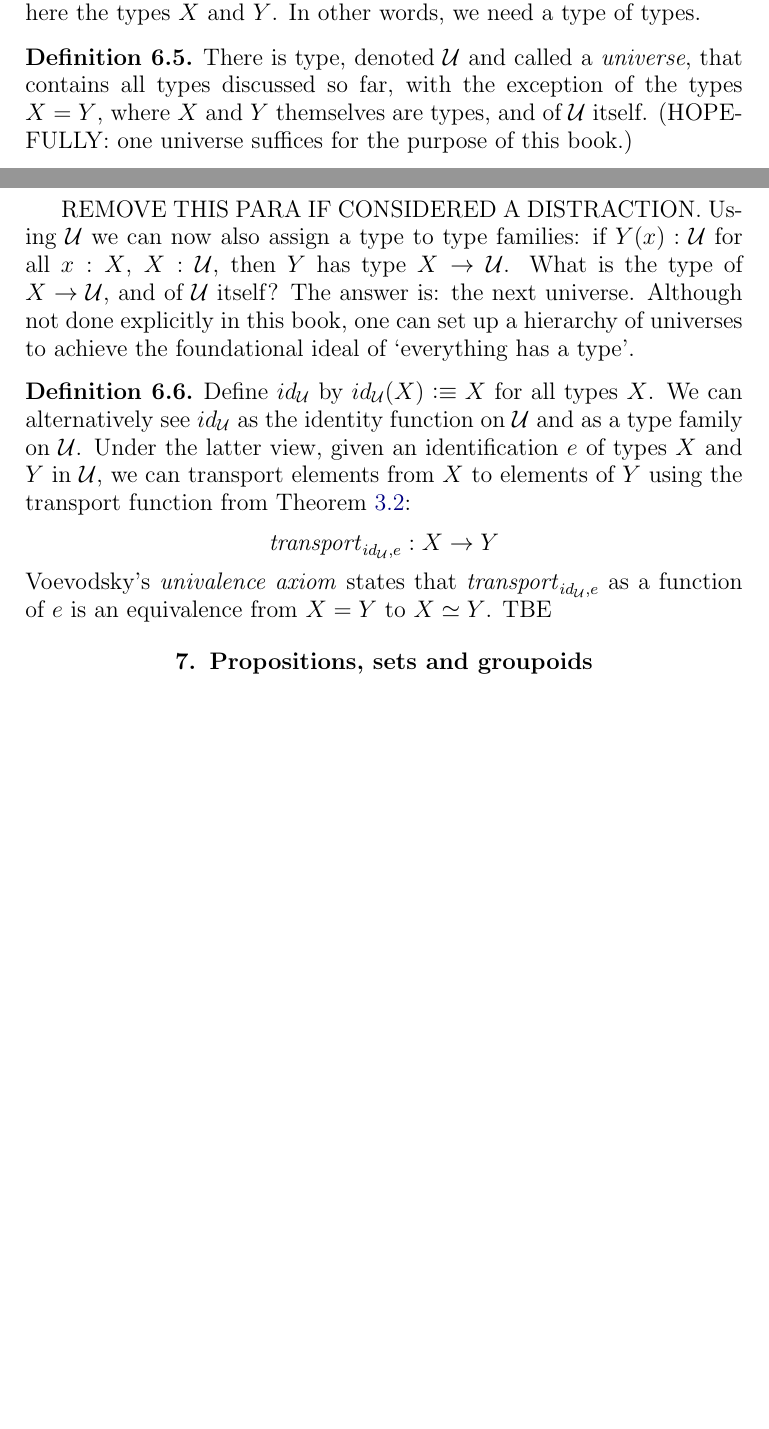
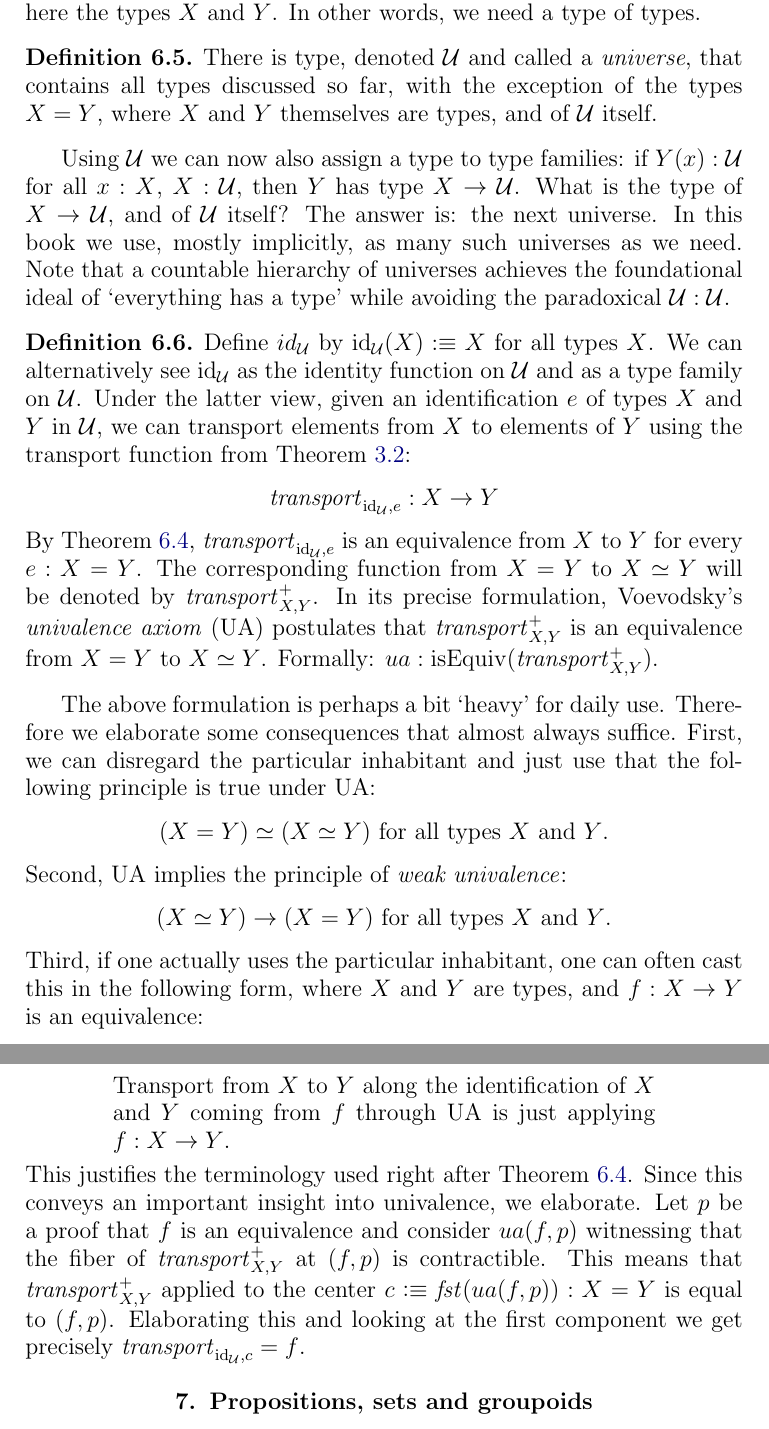
Before and after one commit to UniMath/SymmetryBook, a LaTeX thesis (book.tex, which reads intro-uf.tex): two parts of pages 18 and 19 of 89 before the commit and two parts of pages 19 and 20 of 89 after it, joined at a grey line, cut so that both start at the same text, the shorter picture padded with empty space. Compiled offline with pdfLaTeX.

Commit message:
univalence done

```diff
--- a/intro-uf.tex
+++ b/intro-uf.tex
@@ -430,33 +444,62 @@ here the types $X$ and $Y$. In other words, we need a type of types.
 There is type, denoted $\UU$ and called a \emph{universe}, that contains
 all types discussed so far, with the exception of the types
 $X = Y$, where $X$ and $Y$ themselves are types, and of $\UU$ itself.
-(HOPEFULLY: one universe suffices for the purpose of this book.)
 \end{definition}
 
-REMOVE THIS PARA IF CONSIDERED A DISTRACTION.
 Using $\UU$ we can now also assign a type to type families:
 if $Y(x):\UU$ for all $x:X$, $X:\UU$, then $Y$ has type $X\to\UU$.
 What is the type of $X\to\UU$, and of $\UU$ itself?
-The answer is: the next universe. Although not done explicitly
-in this book, one can set up a hierarchy of universes to achieve
-the foundational ideal of `everything has a type'.
+The answer is: the next universe.
+In this book we use, mostly implicitly, as many such universes as we need.
+Note that a countable hierarchy of universes achieves
+the foundational ideal of `everything has a type' while
+avoiding the paradoxical $\UU:\UU$.
 
 \begin{definition}\label{def:univalence}
-Define $id_\UU$ by $id_\UU(X)\defeq X$ for all types $X$.
-We can alternatively see $id_\UU$ as the identity function on $\UU$
+Define $id_\UU$ by $\id_\UU(X)\defeq X$ for all types $X$.
+We can alternatively see $\id_\UU$ as the identity function on $\UU$
 and as a type family on $\UU$. Under the latter view,
 given an identification $e$ of types $X$ and $Y$ in $\UU$, we can
 transport elements from $X$ to elements of $Y$ using the transport
 function from \cref{def:transport}:
 \[
-\trp_{id_\UU, e} : X \to Y
+\trp_{\id_\UU, e} : X \to Y
 \]
-Voevodsky's \emph{univalence axiom} states that $\trp_{id_\UU, e}$
-as a function of $e$ is an equivalence from $X = Y$ to $X\equiv Y$.
-TBE
+By \cref{lem:equivalence-transport}, $\trp_{\id_\UU, e}$ is an
+equivalence from $X$ to $Y$ for every $e: X = Y$. The corresponding
+function from $X = Y$ to $X\equiv Y$ will be denoted by
+$\trp^+_{X,Y}$. In its precise formulation,
+Voevodsky's \emph{univalence axiom} (UA) postulates that $\trp^+_{X,Y}$
+is an equivalence from $X = Y$ to $X\equiv Y$.
+Formally: $ua : \isEq(\trp^+_{X,Y})$.
 \end{definition}
-
-
+The above formulation is perhaps a bit `heavy' for daily use.
+Therefore we elaborate some consequences that almost always suffice.
+First, we can disregard the particular inhabitant and just use that
+the following principle is true under UA:
+\[
+(X = Y) \equiv (X \equiv Y) \text{ for all types $X$ and $Y$.}
+\]
+Second, UA implies the principle of \emph{weak univalence}:
+\[
+(X \equiv Y) \to (X=Y) \text{ for all types $X$ and $Y$.}
+\]
+Third, if one actually uses the particular inhabitant,
+one can often cast this in the following form,
+where $X$ and $Y$ are types, and $f: X\to Y$ is an equivalence:
+\begin{quote}
+Transport from $X$ to $Y$ along the identification of $X$ and $Y$
+coming from $f$ through UA is just applying $f : X\to Y$.
+\end{quote}
+This justifies the terminology used right after
+\cref{lem:equivalence-transport}. Since this conveys an
+important insight into univalence, we elaborate.
+Let $p$ be a proof that $f$ is an equivalence
+and consider $ua(f,p)$ witnessing that the fiber of $\trp^+_{X,Y}$
+at $(f,p)$ is contractible. This means that $\trp^+_{X,Y}$
+applied to the center $c \defeq \fst(ua(f,p)) : X=Y$ is equal to $(f,p)$.
+Elaborating this and looking at the first component we get
+precisely $\trp_{\id_\UU, c} = f$.
 
 
 
```
Also changed, not shown: intro-uf.tex (40 more changed lines).
